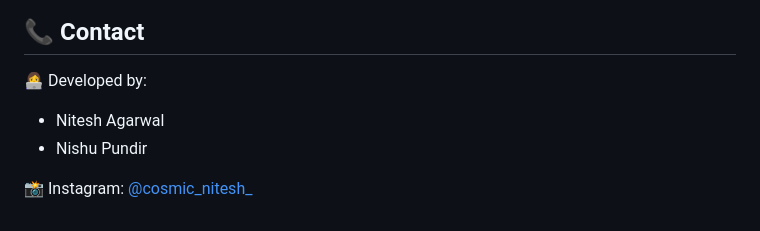
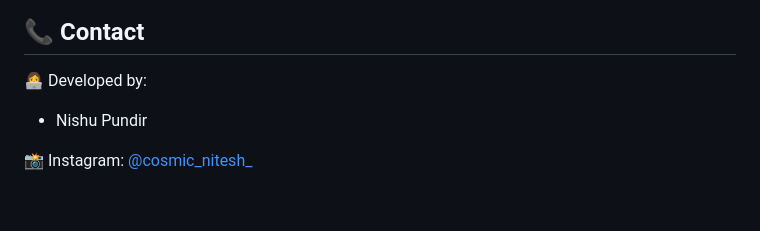
Before and after one commit to nishupr/Constitution-Made-Easy, a Markdown page: README.md, the part around one of its changes. Drawn GitHub-style.

```diff
--- a/README.md
+++ b/README.md
@@ -118,6 +118,5 @@ This project aims to **simplify the Indian Constitution** for students preparing
 
 ## 📞 Contact
 👩‍💻 Developed by:
-- Nitesh Agarwal
 - Nishu Pundir
 
```
Also changed, not shown: other parts of README.md (+1 -1 lines).
